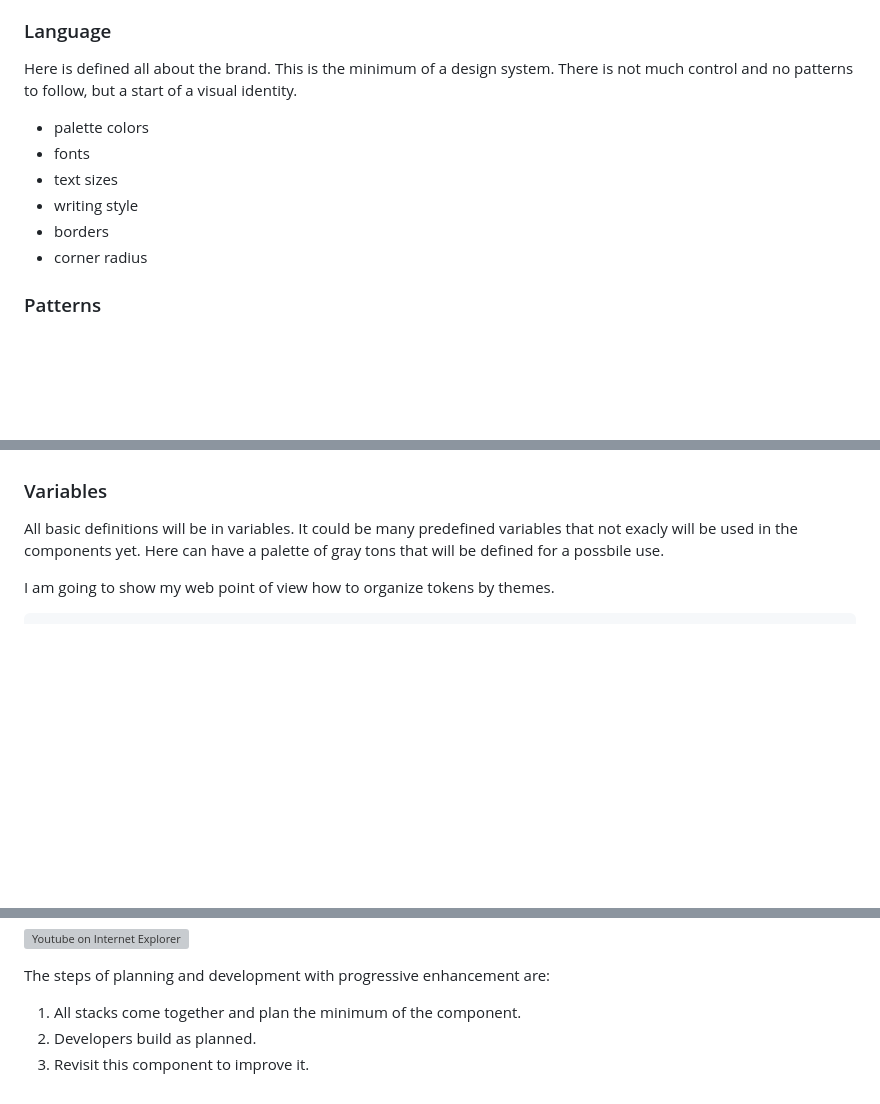
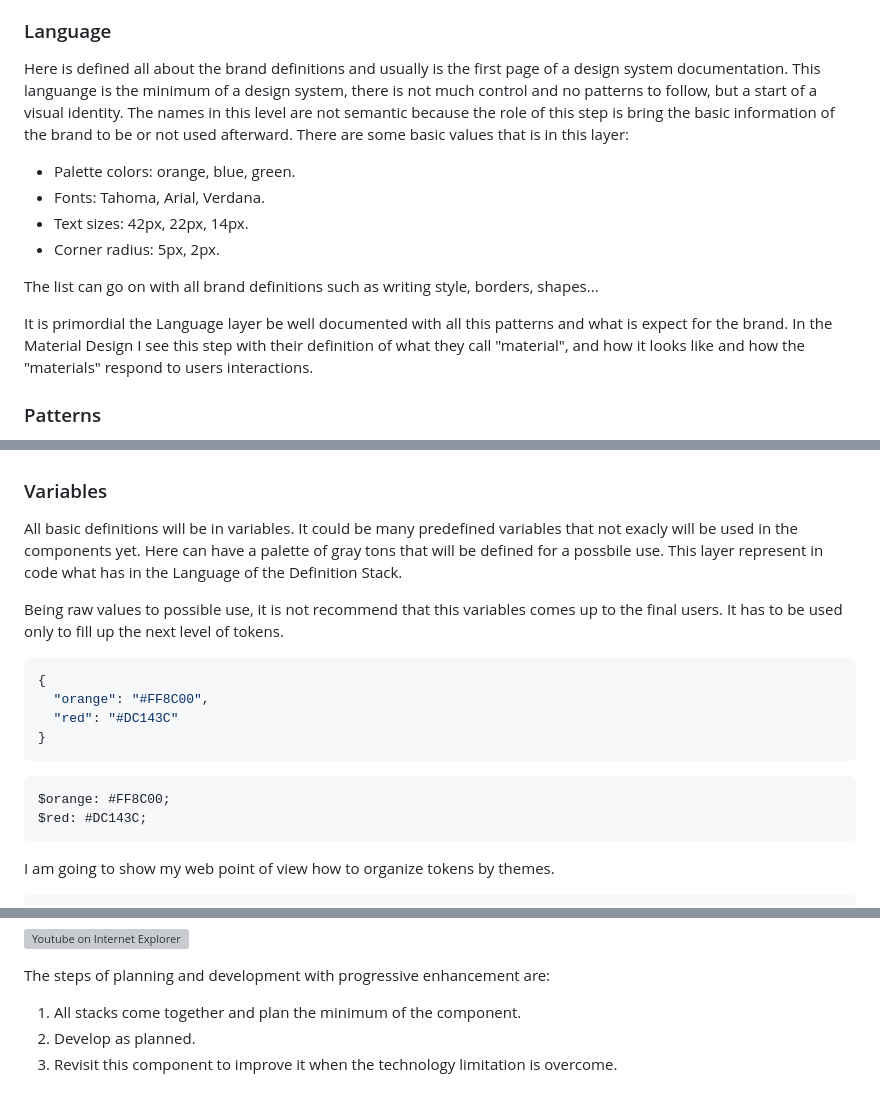
Before and after one commit to jomarcardoso/design-system-model, a Markdown page: README.md, 3 parts joined by grey strips. GitHub-like rendering; blank space fills up the shorter version; grey boxes are pictures that could not be loaded.

````diff
--- a/README.md
+++ b/README.md
@@ -21,14 +21,16 @@ Here is where the design system starts, and if you or the company wish can keep
 
 ### Language
 
-Here is defined all about the brand. This is the minimum of a design system. There is not much control and no patterns to follow, but a start of a visual identity.
+Here is defined all about the brand definitions and usually is the first page of a design system documentation. This languange is the minimum of a design system, there is not much control and no patterns to follow, but a start of a visual identity. The names in this level are not semantic because the role of this step is bring the basic information of the brand to be or not used afterward. There are some basic values that is in this layer:
 
-- palette colors
-- fonts
-- text sizes
-- writing style
-- borders
-- corner radius
+- Palette colors: orange, blue, green.
+- Fonts: Tahoma, Arial, Verdana.
+- Text sizes: 42px, 22px, 14px.
+- Corner radius: 5px, 2px.
+
+The list can go on with all brand definitions such as writing style, borders, shapes...
+
+It is primordial the Language layer be well documented with all this patterns and what is expect for the brand. In the Material Design I see this step with their definition of what they call "material", and how it looks like and how the "materials" respond to users interactions.
 
 ### Patterns
 
@@ -44,7 +46,21 @@ The tokens stacks is necessary for cross technologies work with the same values.
 
 ### Variables
 
-All basic definitions will be in variables. It could be many predefined variables that not exacly will be used in the components yet. Here can have a palette of gray tons that will be defined for a possbile use.
+All basic definitions will be in variables. It could be many predefined variables that not exacly will be used in the components yet. Here can have a palette of gray tons that will be defined for a possbile use. This layer represent in code what has in the Language of the Definition Stack.
+
+Being raw values to possible use, it is not recommend that this variables comes up to the final users. It has to be used only to fill up the next level of tokens.
+
+```json
+{
+  "orange": "#FF8C00",
+  "red": "#DC143C"
+}
+```
+
+```scss
+$orange: #FF8C00;
+$red: #DC143C;
+```
 
 I am going to show my web point of view how to organize tokens by themes.
 
@@ -143,5 +159,5 @@ Below is an example of how YouTube was on Internet Explorer, showing exactly how
 The steps of planning and development with progressive enhancement are:
 
 1. All stacks come together and plan the minimum of the component.
-2. Developers build as planned.
-3. Revisit this component to improve it.
+2. Develop as planned.
+3. Revisit this component to improve it when the technology limitation is overcome.
````
Also changed, not shown: other parts of README.md (+1 -1 lines).
